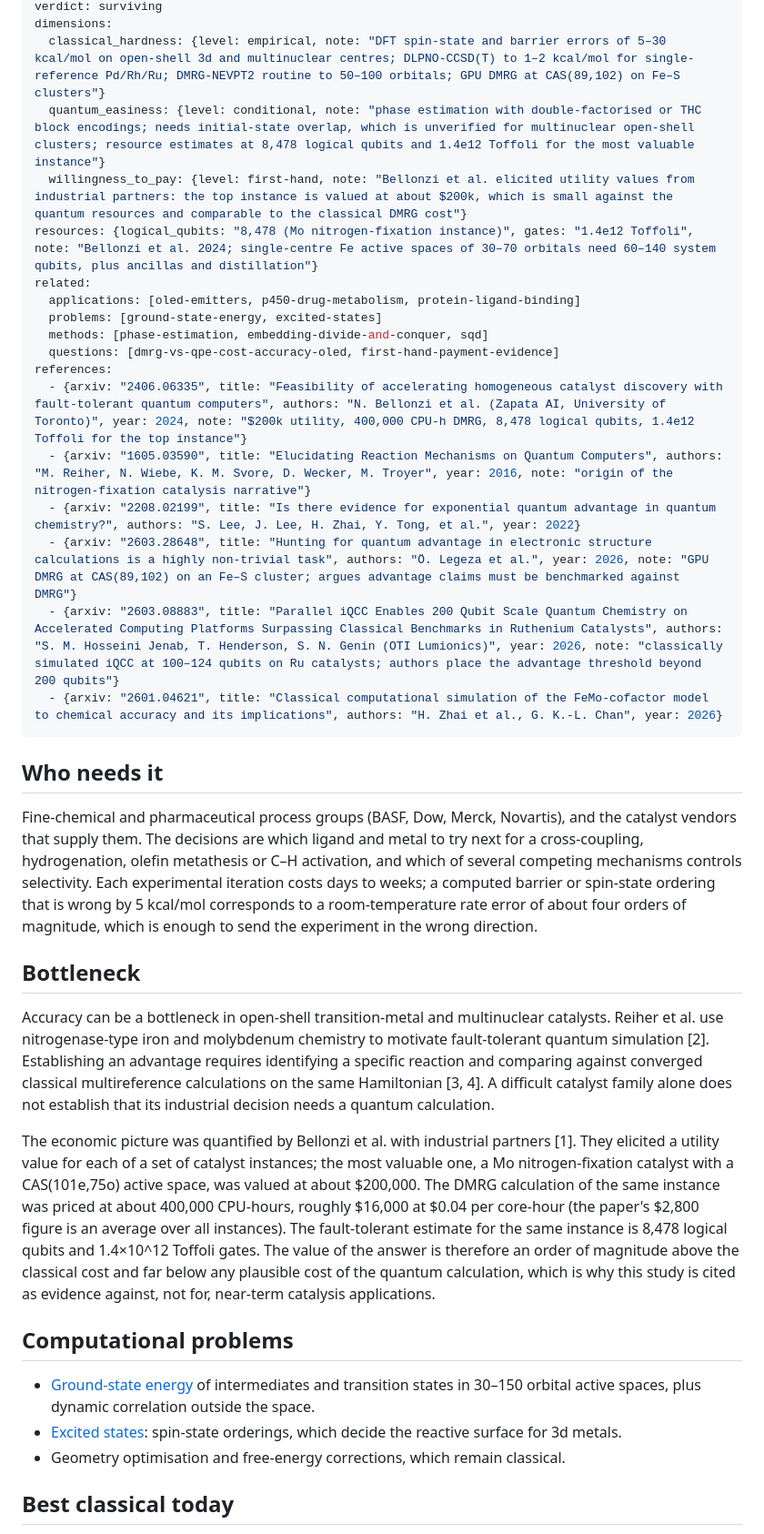
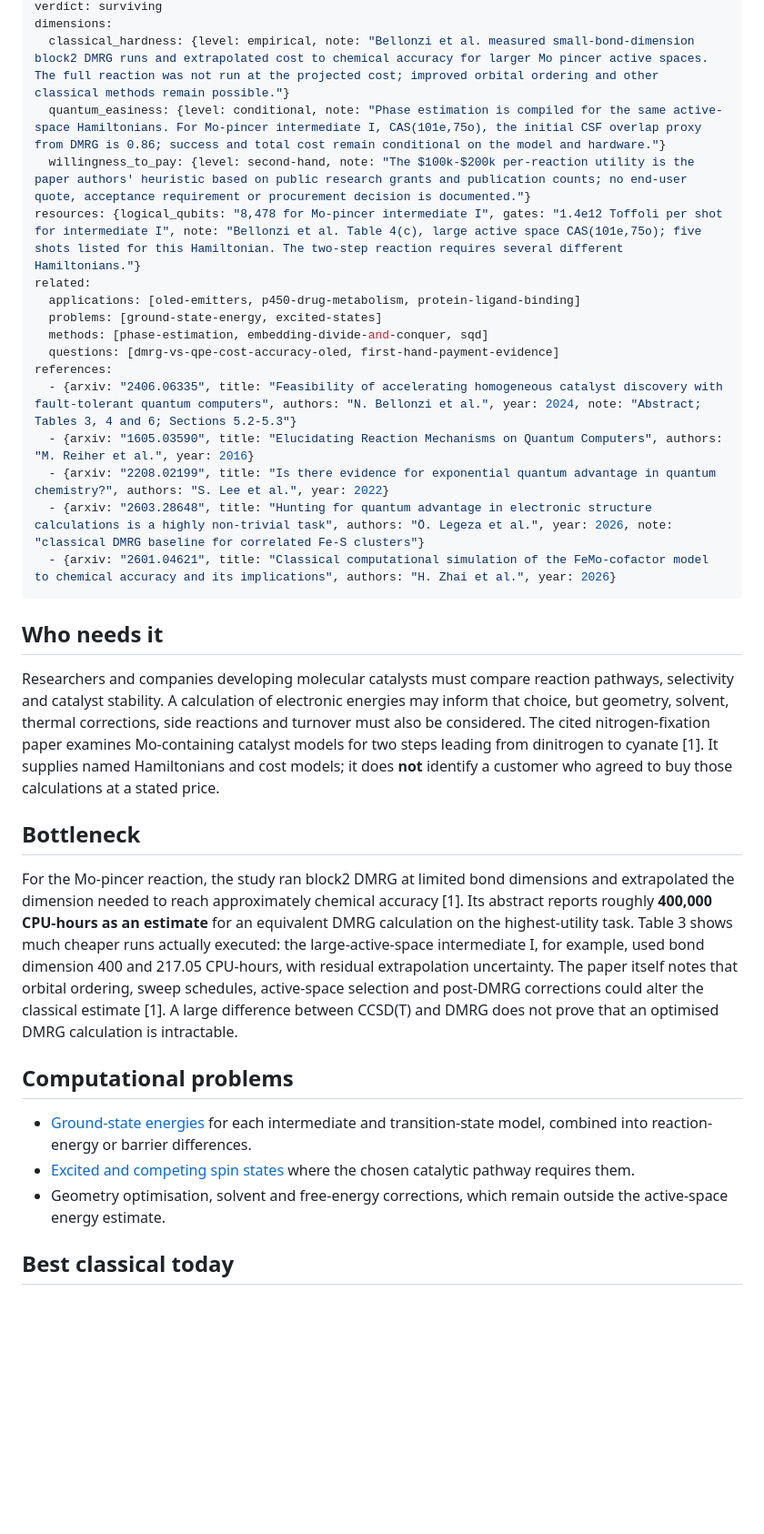
Before and after one commit to QingyunQian/practical-quantum-advantage, a Markdown page: content/applications/homogeneous-catalysis.md, the part around one of its changes. Shown at 91% size. Drawn GitHub-style; blank space fills up the shorter version.

Commit message:
Correct catalyst utility and same-instance resource claims

```diff
--- a/content/applications/homogeneous-catalysis.md
+++ b/content/applications/homogeneous-catalysis.md
@@ -10,38 +10,35 @@ last_verified: 2026-09-26
 verdict: surviving
 dimensions:
-  classical_hardness: {level: empirical, note: "DFT spin-state and barrier errors of 5–30 kcal/mol on open-shell 3d and multinuclear centres; DLPNO-CCSD(T) to 1–2 kcal/mol for single-reference Pd/Rh/Ru; DMRG-NEVPT2 routine to 50–100 orbitals; GPU DMRG at CAS(89,102) on Fe–S clusters"}
-  quantum_easiness: {level: conditional, note: "phase estimation with double-factorised or THC block encodings; needs initial-state overlap, which is unverified for multinuclear open-shell clusters; resource estimates at 8,478 logical qubits and 1.4e12 Toffoli for the most valuable instance"}
-  willingness_to_pay: {level: first-hand, note: "Bellonzi et al. elicited utility values from industrial partners: the top instance is valued at about $200k, which is small against the quantum resources and comparable to the classical DMRG cost"}
-resources: {logical_qubits: "8,478 (Mo nitrogen-fixation instance)", gates: "1.4e12 Toffoli", note: "Bellonzi et al. 2024; single-centre Fe active spaces of 30–70 orbitals need 60–140 system qubits, plus ancillas and distillation"}
+  classical_hardness: {level: empirical, note: "Bellonzi et al. measured small-bond-dimension block2 DMRG runs and extrapolated cost to chemical accuracy for larger Mo pincer active spaces. The full reaction was not run at the projected cost; improved orbital ordering and other classical methods remain possible."}
+  quantum_easiness: {level: conditional, note: "Phase estimation is compiled for the same active-space Hamiltonians. For Mo-pincer intermediate I, CAS(101e,75o), the initial CSF overlap proxy from DMRG is 0.86; success and total cost remain conditional on the model and hardware."}
+  willingness_to_pay: {level: second-hand, note: "The $100k-$200k per-reaction utility is the paper authors' heuristic based on public research grants and publication counts; no end-user quote, acceptance requirement or procurement decision is documented."}
+resources: {logical_qubits: "8,478 for Mo-pincer intermediate I", gates: "1.4e12 Toffoli per shot for intermediate I", note: "Bellonzi et al. Table 4(c), large active space CAS(101e,75o); five shots listed for this Hamiltonian. The two-step reaction requires several different Hamiltonians."}
 related:
   applications: [oled-emitters, p450-drug-metabolism, protein-ligand-binding]
   problems: [ground-state-energy, excited-states]
   methods: [phase-estimation, embedding-divide-and-conquer, sqd]
   questions: [dmrg-vs-qpe-cost-accuracy-oled, first-hand-payment-evidence]
 references:
-  - {arxiv: "2406.06335", title: "Feasibility of accelerating homogeneous catalyst discovery with fault-tolerant quantum computers", authors: "N. Bellonzi et al. (Zapata AI, University of Toronto)", year: 2024, note: "$200k utility, 400,000 CPU-h DMRG, 8,478 logical qubits, 1.4e12 Toffoli for the top instance"}
-  - {arxiv: "1605.03590", title: "Elucidating Reaction Mechanisms on Quantum Computers", authors: "M. Reiher, N. Wiebe, K. M. Svore, D. Wecker, M. Troyer", year: 2016, note: "origin of the nitrogen-fixation catalysis narrative"}
-  - {arxiv: "2208.02199", title: "Is there evidence for exponential quantum advantage in quantum chemistry?", authors: "S. Lee, J. Lee, H. Zhai, Y. Tong, et al.", year: 2022}
-  - {arxiv: "2603.28648", title: "Hunting for quantum advantage in electronic structure calculations is a highly non-trivial task", authors: "Ö. Legeza et al.", year: 2026, note: "GPU DMRG at CAS(89,102) on an Fe–S cluster; argues advantage claims must be benchmarked against DMRG"}
-  - {arxiv: "2603.08883", title: "Parallel iQCC Enables 200 Qubit Scale Quantum Chemistry on Accelerated Computing Platforms Surpassing Classical Benchmarks in Ruthenium Catalysts", authors: "S. M. Hosseini Jenab, T. Henderson, S. N. Genin (OTI Lumionics)", year: 2026, note: "classically simulated iQCC at 100–124 qubits on Ru catalysts; authors place the advantage threshold beyond 200 qubits"}
-  - {arxiv: "2601.04621", title: "Classical computational simulation of the FeMo-cofactor model to chemical accuracy and its implications", authors: "H. Zhai et al., G. K.-L. Chan", year: 2026}
+  - {arxiv: "2406.06335", title: "Feasibility of accelerating homogeneous catalyst discovery with fault-tolerant quantum computers", authors: "N. Bellonzi et al.", year: 2024, note: "Abstract; Tables 3, 4 and 6; Sections 5.2-5.3"}
+  - {arxiv: "1605.03590", title: "Elucidating Reaction Mechanisms on Quantum Computers", authors: "M. Reiher et al.", year: 2016}
+  - {arxiv: "2208.02199", title: "Is there evidence for exponential quantum advantage in quantum chemistry?", authors: "S. Lee et al.", year: 2022}
+  - {arxiv: "2603.28648", title: "Hunting for quantum advantage in electronic structure calculations is a highly non-trivial task", authors: "Ö. Legeza et al.", year: 2026, note: "classical DMRG baseline for correlated Fe-S clusters"}
+  - {arxiv: "2601.04621", title: "Classical computational simulation of the FeMo-cofactor model to chemical accuracy and its implications", authors: "H. Zhai et al.", year: 2026}
 ---
 
 ## Who needs it
 
-Fine-chemical and pharmaceutical process groups (BASF, Dow, Merck, Novartis), and the catalyst vendors that supply them. The decisions are which ligand and metal to try next for a cross-coupling, hydrogenation, olefin metathesis or C–H activation, and which of several competing mechanisms controls selectivity. Each experimental iteration costs days to weeks; a computed barrier or spin-state ordering that is wrong by 5 kcal/mol corresponds to a room-temperature rate error of about four orders of magnitude, which is enough to send the experiment in the wrong direction.
+Researchers and companies developing molecular catalysts must compare reaction pathways, selectivity and catalyst stability. A calculation of electronic energies may inform that choice, but geometry, solvent, thermal corrections, side reactions and turnover must also be considered. The cited nitrogen-fixation paper examines Mo-containing catalyst models for two steps leading from dinitrogen to cyanate [1]. It supplies named Hamiltonians and cost models; it does **not** identify a customer who agreed to buy those calculations at a stated price.
 
 ## Bottleneck
 
-Accuracy can be a bottleneck in open-shell transition-metal and multinuclear catalysts. Reiher et al. use nitrogenase-type iron and molybdenum chemistry to motivate fault-tolerant quantum simulation [2]. Establishing an advantage requires identifying a specific reaction and comparing against converged classical multireference calculations on the same Hamiltonian [3, 4]. A difficult catalyst family alone does not establish that its industrial decision needs a quantum calculation.
-
-The economic picture was quantified by Bellonzi et al. with industrial partners [1]. They elicited a utility value for each of a set of catalyst instances; the most valuable one, a Mo nitrogen-fixation catalyst with a CAS(101e,75o) active space, was valued at about $200,000. The DMRG calculation of the same instance was priced at about 400,000 CPU-hours, roughly $16,000 at $0.04 per core-hour (the paper's $2,800 figure is an average over all instances). The fault-tolerant estimate for the same instance is 8,478 logical qubits and 1.4×10^12 Toffoli gates. The value of the answer is therefore an order of magnitude above the classical cost and far below any plausible cost of the quantum calculation, which is why this study is cited as evidence against, not for, near-term catalysis applications.
+For the Mo-pincer reaction, the study ran block2 DMRG at limited bond dimensions and extrapolated the dimension needed to reach approximately chemical accuracy [1]. Its abstract reports roughly **400,000 CPU-hours as an estimate** for an equivalent DMRG calculation on the highest-utility task. Table 3 shows much cheaper runs actually executed: the large-active-space intermediate I, for example, used bond dimension 400 and 217.05 CPU-hours, with residual extrapolation uncertainty. The paper itself notes that orbital ordering, sweep schedules, active-space selection and post-DMRG corrections could alter the classical estimate [1]. A large difference between CCSD(T) and DMRG does not prove that an optimised DMRG calculation is intractable.
 
 ## Computational problems
 
-- [Ground-state energy](../problems/ground-state-energy.html) of intermediates and transition states in 30–150 orbital active spaces, plus dynamic correlation outside the space.
-- [Excited states](../problems/excited-states.html): spin-state orderings, which decide the reactive surface for 3d metals.
-- Geometry optimisation and free-energy corrections, which remain classical.
+- [Ground-state energies](../problems/ground-state-energy.html) for each intermediate and transition-state model, combined into reaction-energy or barrier differences.
+- [Excited and competing spin states](../problems/excited-states.html) where the chosen catalytic pathway requires them.
+- Geometry optimisation, solvent and free-energy corrections, which remain outside the active-space energy estimate.
 
 ## Best classical today
 
```
Also changed, not shown: other parts of content/applications/homogeneous-catalysis.md (+13 -5 lines), content/problems/ground-state-energy.md (+2 -2 lines), content/questions/first-hand-payment-evidence.md (+3 -3 lines).
